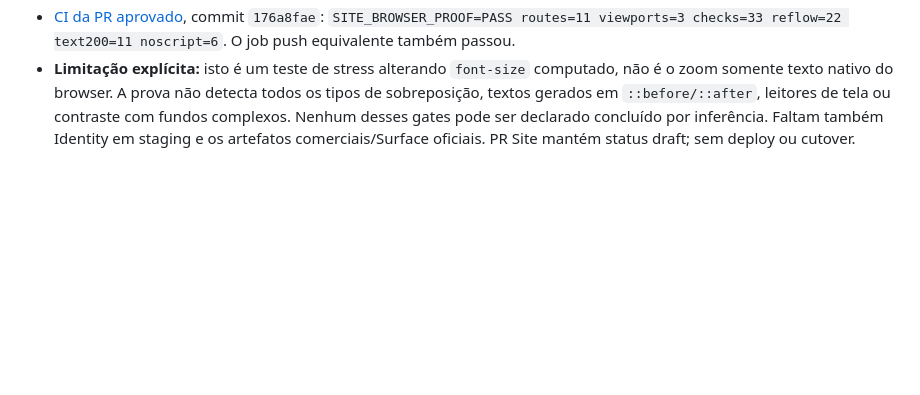
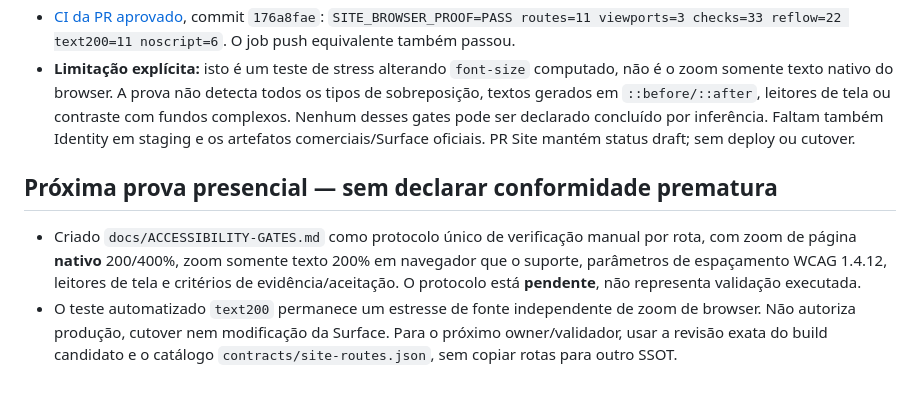
Before and after one commit to ordaxsystems/ordax-site, a Markdown page: docs/HANDOFF.md, the part around the change. GitHub-like rendering; blank space fills up the shorter version.

Commit message:
docs(site): connect accessibility acceptance protocol to handoff SSOT

```diff
--- a/docs/HANDOFF.md
+++ b/docs/HANDOFF.md
@@ -103,3 +103,9 @@
 - O teste mede os tamanhos **antes** de aplicar as alterações, para não duplicar fatores por herança. A camada `.playground` é material publicado da Surface e não é modificada ou declarada aprovada como CSS pertencente ao Site. Exige ao menos um nó textual ampliado por rota, nenhuma divergência do fator 2, nenhuma caixa textual truncada sob overflow oculto e nenhum overflow horizontal de página. Não altera CSS fonte nem HTML entregue.
 - [CI da PR aprovado](https://github.com/ordaxsystems/ordax-site/actions/runs/40056870866), commit `176a8fae`: `SITE_BROWSER_PROOF=PASS routes=11 viewports=3 checks=33 reflow=22 text200=11 noscript=6`. O job push equivalente também passou.
 - **Limitação explícita:** isto é um teste de stress alterando `font-size` computado, não é o zoom somente texto nativo do browser. A prova não detecta todos os tipos de sobreposição, textos gerados em `::before/::after`, leitores de tela ou contraste com fundos complexos. Nenhum desses gates pode ser declarado concluído por inferência. Faltam também Identity em staging e os artefatos comerciais/Surface oficiais. PR Site mantém status draft; sem deploy ou cutover.
+
+
+## Próxima prova presencial — sem declarar conformidade prematura
+
+- Criado `docs/ACCESSIBILITY-GATES.md` como protocolo único de verificação manual por rota, com zoom de página **nativo** 200/400%, zoom somente texto 200% em navegador que o suporte, parâmetros de espaçamento WCAG 1.4.12, leitores de tela e critérios de evidência/aceitação. O protocolo está **pendente**, não representa validação executada.
+- O teste automatizado `text200` permanece um estresse de fonte independente de zoom de browser. Não autoriza produção, cutover nem modificação da Surface. Para o próximo owner/validador, usar a revisão exata do build candidato e o catálogo `contracts/site-routes.json`, sem copiar rotas para outro SSOT.
```
